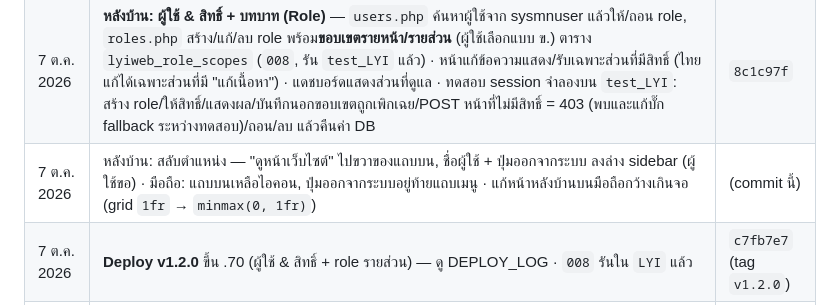
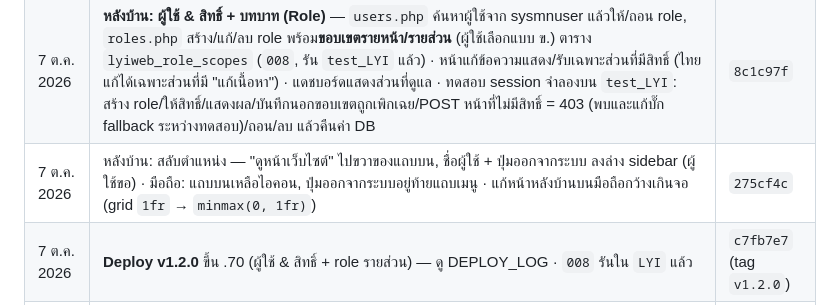
Before and after one commit to topaotop/lyindustries-new, a Markdown page: PROJECT_STATUS.md, the part around the change. Drawn GitHub-style.

Commit message:
PROJECT_STATUS: record commit hash
Co-Authored-By: Claude Opus 5.5 <noreply@anthropic.com>

```diff
--- a/PROJECT_STATUS.md
+++ b/PROJECT_STATUS.md
@@ -44,7 +44,7 @@
 | 7 ต.ค. 2026 | จัดรูปเป็นหมวดใน `assets/img/`: brand / applications / products / process / rnd / colorlab (ย้าย `app-*`, `prod-*` จาก `assets/` เข้ามาด้วย, ชื่อไฟล์เดิม) · แก้ path ในโค้ด 9 ไฟล์ + `007_lyiweb_image_folders.sql` (รัน `test_LYI` แล้ว) · ตรวจ: รูปทุก URL ทั้ง 4 หน้า + หน้า login หลังบ้านโหลดได้ 39/39 | `9b960ed` |
 | 7 ต.ค. 2026 | `LYI`: `006` (ขั้นตอนผลิต) และ `007` (path หลังจัดโฟลเดอร์) มีผลแล้ว — ตรวจ: ไม่เหลือ path เก่า, ไทล์ 7 / สินค้า 6 / ขั้นตอนผลิต 5 รูปชี้ `assets/img/…`, `lyiweb_items` ตรงกับ `test_LYI` ทุกแถว | — |
 | 7 ต.ค. 2026 | **หลังบ้าน: ผู้ใช้ & สิทธิ์ + บทบาท (Role)** — `users.php` ค้นหาผู้ใช้จาก sysmnuser แล้วให้/ถอน role, `roles.php` สร้าง/แก้/ลบ role พร้อม**ขอบเขตรายหน้า/รายส่วน** (ผู้ใช้เลือกแบบ ข.) ตาราง `lyiweb_role_scopes` (`008`, รัน `test_LYI` แล้ว) · หน้าแก้ข้อความแสดง/รับเฉพาะส่วนที่มีสิทธิ์ (ไทยแก้ได้เฉพาะส่วนที่มี "แก้เนื้อหา") · แดชบอร์ดแสดงส่วนที่ดูแล · ทดสอบ session จำลองบน `test_LYI`: สร้าง role/ให้สิทธิ์/แสดงผล/บันทึกนอกขอบเขตถูกเพิกเฉย/POST หน้าที่ไม่มีสิทธิ์ = 403 (พบและแก้บั๊ก fallback ระหว่างทดสอบ)/ถอน/ลบ แล้วคืนค่า DB | `8c1c97f` |
-| 7 ต.ค. 2026 | หลังบ้าน: สลับตำแหน่ง — "ดูหน้าเว็บไซต์" ไปขวาของแถบบน, ชื่อผู้ใช้ + ปุ่มออกจากระบบ ลงล่าง sidebar (ผู้ใช้ขอ) · มือถือ: แถบบนเหลือไอคอน, ปุ่มออกจากระบบอยู่ท้ายแถบเมนู · แก้หน้าหลังบ้านบนมือถือกว้างเกินจอ (grid `1fr` → `minmax(0, 1fr)`) | (commit นี้) |
+| 7 ต.ค. 2026 | หลังบ้าน: สลับตำแหน่ง — "ดูหน้าเว็บไซต์" ไปขวาของแถบบน, ชื่อผู้ใช้ + ปุ่มออกจากระบบ ลงล่าง sidebar (ผู้ใช้ขอ) · มือถือ: แถบบนเหลือไอคอน, ปุ่มออกจากระบบอยู่ท้ายแถบเมนู · แก้หน้าหลังบ้านบนมือถือกว้างเกินจอ (grid `1fr` → `minmax(0, 1fr)`) | `275cf4c` |
 | 7 ต.ค. 2026 | **Deploy v1.2.0** ขึ้น .70 (ผู้ใช้ & สิทธิ์ + role รายส่วน) — ดู DEPLOY_LOG · `008` รันใน `LYI` แล้ว | `c7fb7e7` (tag `v1.2.0`) |
 | 6 ต.ค. 2026 | **Deploy v1.1.0** ขึ้น .70 (เว็บ + หลังบ้าน) — ดู DEPLOY_LOG · ปิดช่องโหว่ `connectgrp.php` เปิดจากเว็บได้ (`aa5a4cd`) | `aa5a4cd` (tag `v1.1.0`) |
 | 6 ต.ค. 2026 | redirect 301 หน้าเว็บเก่า 8 หน้า (`innovation`, `shop`, `products_detail`, `braiding`, `crochet`, `finishing`, `needle_loom`, `raschel`) → หน้าแรก ใน `.htaccess` + `web.config` | `1194b22` |
```
